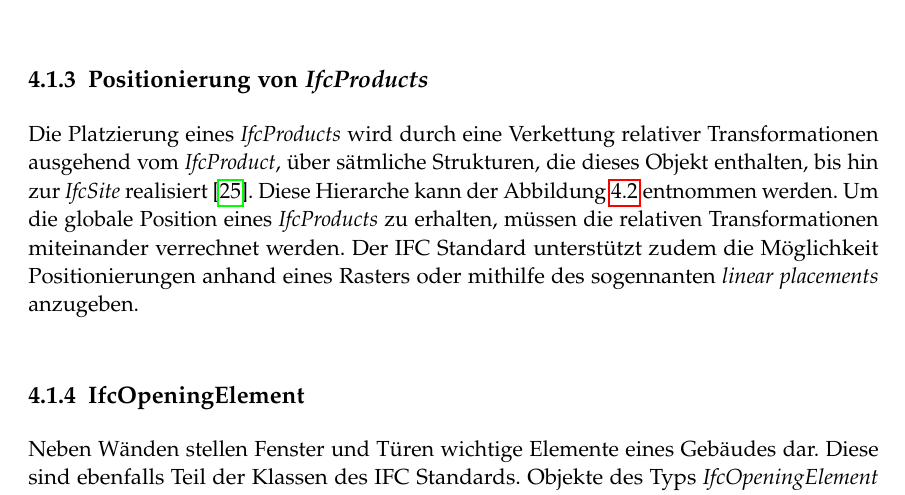
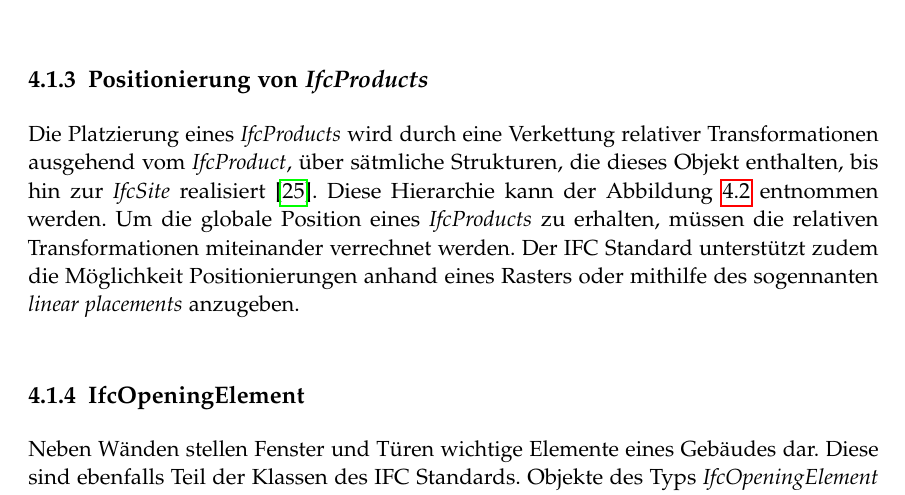
Before and after one commit to rossizero/masterarbeit, a LaTeX thesis (txt/main.tex, which reads txt/txt/basics.tex): part of page 23 of 71, cut so that both start at the same text. Compiled offline with pdfLaTeX.

Commit message:
mini error

```diff
--- a/txt/txt/basics.tex
+++ b/txt/txt/basics.tex
@@ -59,7 +59,7 @@ Bei Erstellen einer IfcWall-Instanz aus einem bestimmten WallType werden die dam
 \subsection{Positionierung von \textit{IfcProducts}}
 %https://ifc43-docs.standards.buildingsmart.org/IFC/RELEASE/IFC4x3/HTML/concepts/Product_Shape/Product_Placement/Product_Local_Placement/content.html
 Die Platzierung eines \textit{IfcProducts} wird durch eine Verkettung relativer Transformationen ausgehend vom \textit{IfcProduct}, über sätmliche Strukturen, die dieses Objekt enthalten, bis hin zur \textit{IfcSite} realisiert~\cite{IFCPlatzierung}.
-Diese Hierarche kann der Abbildung~\ref{fig:IFC_Relationships} entnommen werden.
+Diese Hierarchie kann der Abbildung~\ref{fig:IFC_Relationships} entnommen werden.
 Um die globale Position eines \textit{IfcProducts} zu erhalten, müssen die relativen Transformationen miteinander verrechnet werden.
 Der IFC Standard unterstützt zudem die Möglichkeit Positionierungen anhand eines Rasters oder mithilfe des sogennanten \textit{linear placements} anzugeben.
 
```
